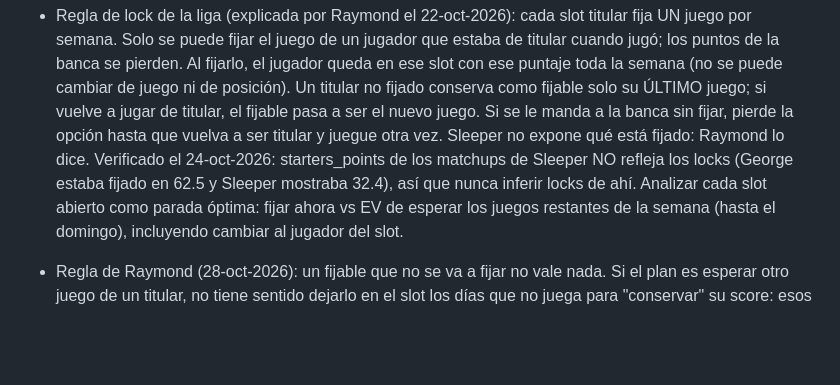
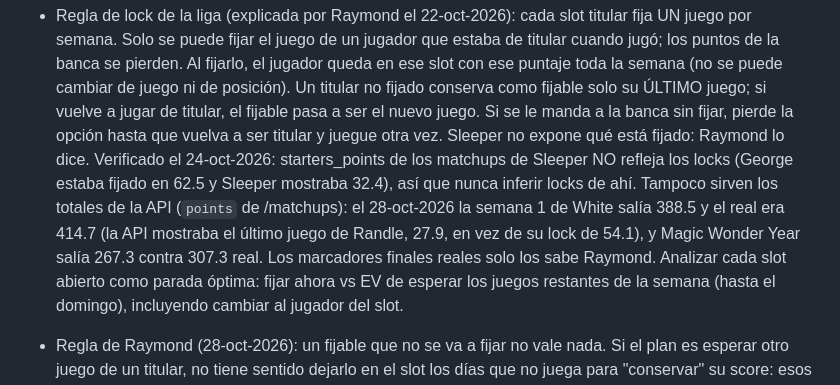
Before and after one commit to eskenazi2009/team-ranks, a Markdown page: CLAUDE.md, the part around the change. Rendered like a GitHub page; blank space fills up the shorter version.

Commit message:
Notas: los totales de matchups de la API de Sleeper no reflejan los locks
Co-Authored-By: Claude Opus 5.5 <noreply@anthropic.com>
Claude-Session: https://claude.ai/code/session_01LMaGkzxkL5n7DZ1Bf97PHk

```diff
--- a/CLAUDE.md
+++ b/CLAUDE.md
@@ -26,7 +26,10 @@
   vuelve a jugar de titular, el fijable pasa a ser el nuevo juego. Si se le manda a la banca sin fijar,
   pierde la opción hasta que vuelva a ser titular y juegue otra vez. Sleeper no expone qué está fijado:
   Raymond lo dice. Verificado el 24-oct-2026: starters_points de los matchups de Sleeper NO refleja los
-  locks (George estaba fijado en 62.5 y Sleeper mostraba 32.4), así que nunca inferir locks de ahí. Analizar cada slot abierto como parada óptima: fijar ahora vs EV de esperar los juegos
+  locks (George estaba fijado en 62.5 y Sleeper mostraba 32.4), así que nunca inferir locks de ahí. Tampoco
+  sirven los totales de la API (`points` de /matchups): el 28-oct-2026 la semana 1 de White salía 388.5
+  y el real era 414.7 (la API mostraba el último juego de Randle, 27.9, en vez de su lock de 54.1), y
+  Magic Wonder Year salía 267.3 contra 307.3 real. Los marcadores finales reales solo los sabe Raymond. Analizar cada slot abierto como parada óptima: fijar ahora vs EV de esperar los juegos
   restantes de la semana (hasta el domingo), incluyendo cambiar al jugador del slot.
 - Regla de Raymond (28-oct-2026): un fijable que no se va a fijar no vale nada. Si el plan es esperar otro
   juego de un titular, no tiene sentido dejarlo en el slot los días que no juega para "conservar" su score:
```
